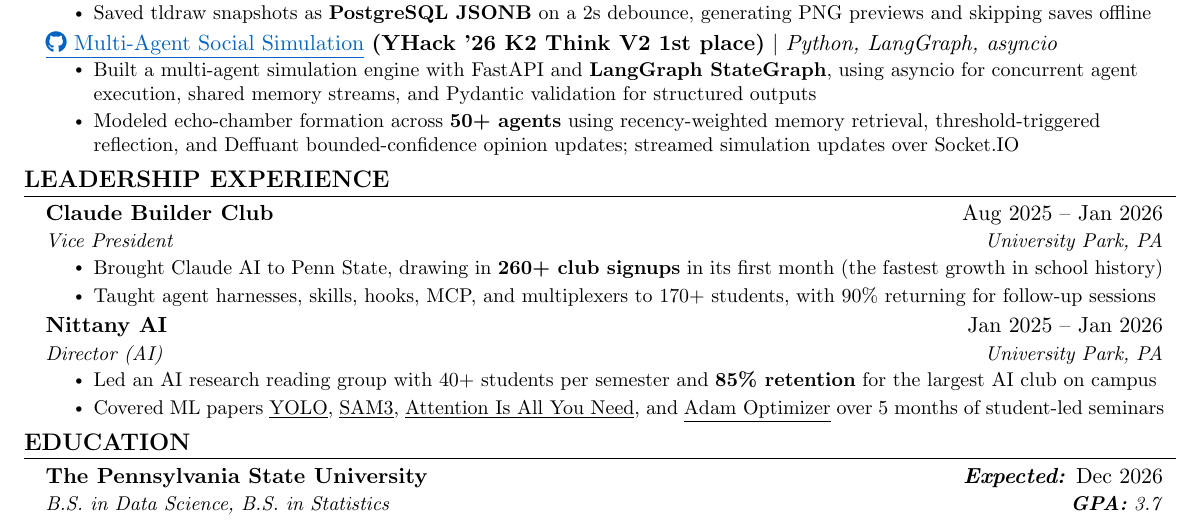
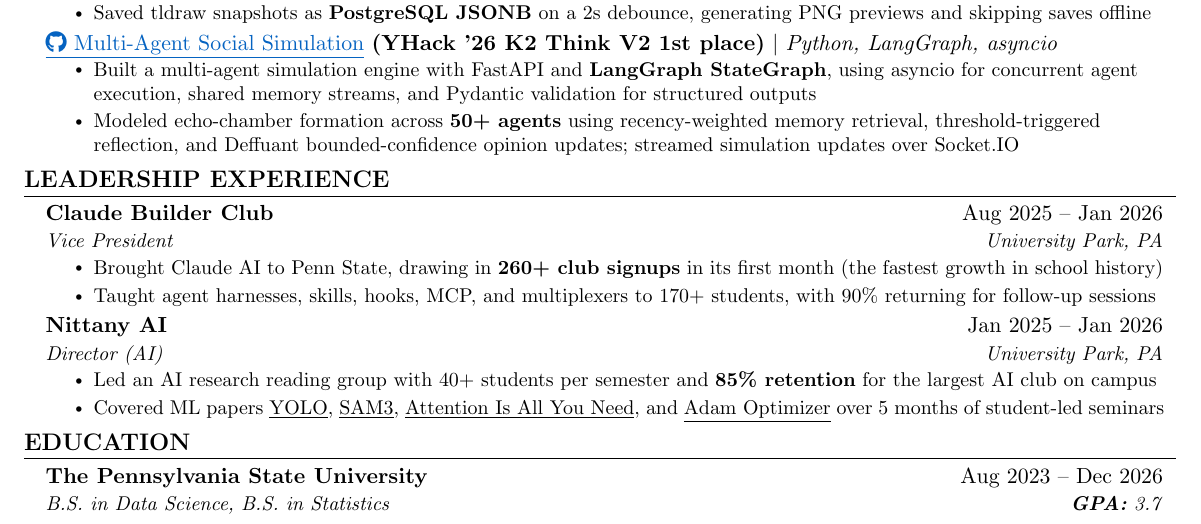
Before and after one commit to 0xABAN/jobs, a LaTeX CV (src/resume/default/Adam_Torres_Encarnacion_Resume.tex): part of the page, cut so that both start at the same text. Compiled offline with pdfLaTeX.

Commit message:
docs(resume): show education date range

```diff
--- a/src/resume/default/Adam_Torres_Encarnacion_Resume.tex
+++ b/src/resume/default/Adam_Torres_Encarnacion_Resume.tex
@@ -215,7 +215,7 @@
 \section{\textbf{EDUCATION}}
   \resumeSubHeadingListStart
     \resumeSubheading
-    {The Pennsylvania State University}{\textbf{\textit{Expected:}} Dec 2026}
+    {The Pennsylvania State University}{Aug 2023 -- Dec 2026}
       {B.S. in Data Science, B.S. in Statistics}{\textbf{\textit{GPA:}} 3.7}
   \resumeSubHeadingListEnd
 
```
Also changed, not shown: src/resume/default/Adam_Torres_Encarnacion_Resume.pdf.
